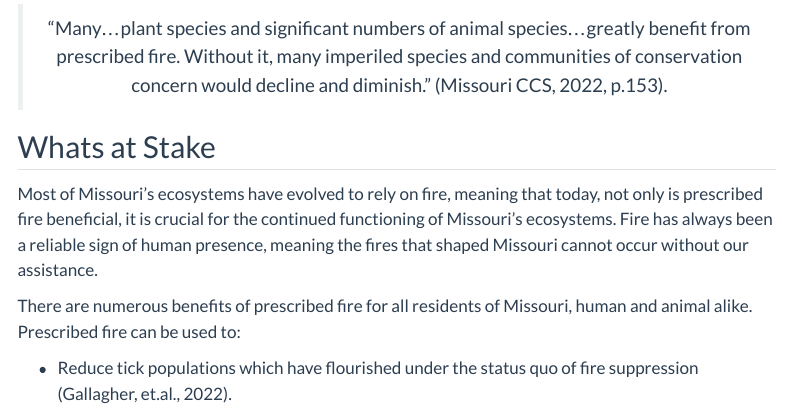
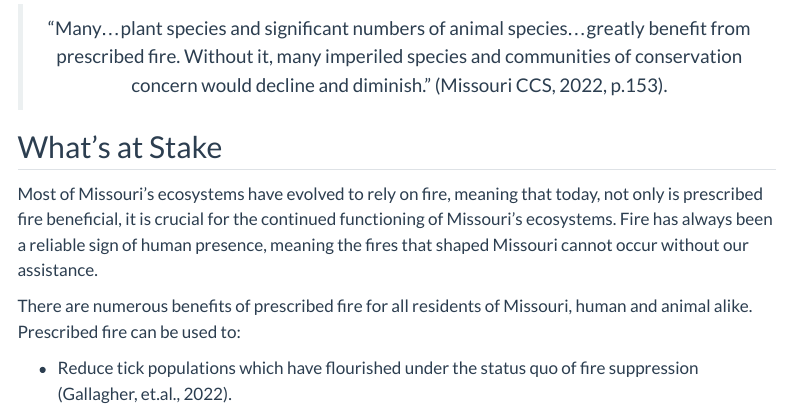
Before and after one commit to thenatureconservancy/MOFireNeedsReport, a Quarto document (ecosig.qmd): the page in a window 1100 px wide, from 420 px down. Rendered offline with R 4.5, knitr and Pandoc in place of Quarto, with nearby package versions; menus at the side of the page are left out.

Commit message:
added apostrophy to "what's" :)

````diff
--- a/ecosig.qmd
+++ b/ecosig.qmd
@@ -24,7 +24,7 @@ Without it, many imperiled species and communities of conservation concern would
 ```
 </figure>
 
-## Whats at Stake
+## What's at Stake
 
 Most of Missouri’s ecosystems have evolved to rely on fire, meaning that today, not only is prescribed fire beneficial, it is crucial for the continued functioning of Missouri's ecosystems.
 Fire has always been a reliable sign of human presence, meaning the fires that shaped Missouri cannot occur without our assistance.
````
Also changed, not shown: docs/search.json, 34 other files.
